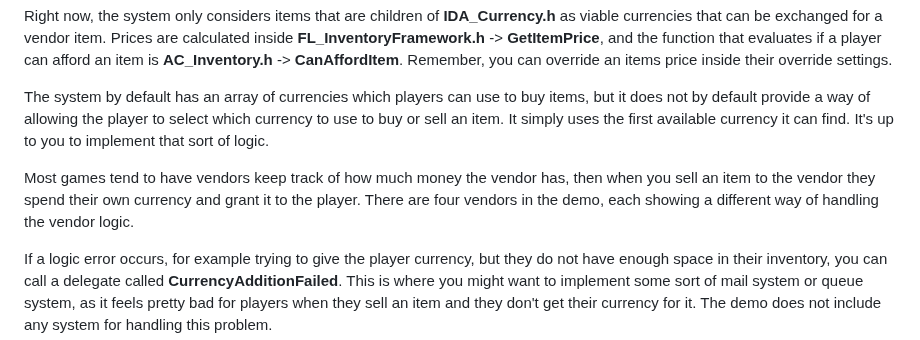
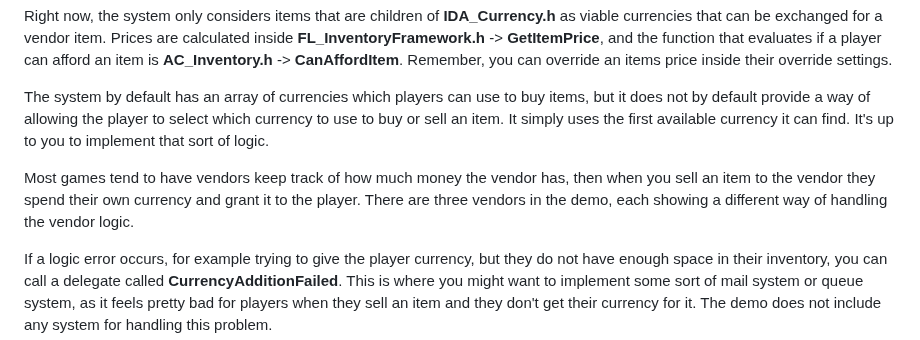
Before and after one commit to Inventoryframework/inventoryframework.github.io, a Markdown page: Introduction/FirstSteps/SettingUpVendors.md, the part around the change. GitHub-like rendering.

```diff
--- a/Introduction/FirstSteps/SettingUpVendors.md
+++ b/Introduction/FirstSteps/SettingUpVendors.md
@@ -12,7 +12,7 @@ Prices are calculated inside <span style="color:violet">**FL_InventoryFramework.
 
 The system by default has an array of currencies which players can use to buy items, but it does not by default provide a way of allowing the player to select which currency to use to buy or sell an item. It simply uses the first available currency it can find. It's up to you to implement that sort of logic.
 
-Most games tend to have vendors keep track of how much money the vendor has, then when you sell an item to the vendor they spend their own currency and grant it to the player. There are four vendors in the demo, each showing a different way of handling the vendor logic.
+Most games tend to have vendors keep track of how much money the vendor has, then when you sell an item to the vendor they spend their own currency and grant it to the player. There are three vendors in the demo, each showing a different way of handling the vendor logic.
 
 If a logic error occurs, for example trying to give the player currency, but they do not have enough space in their inventory, you can call a delegate called <span style="color:brown">**CurrencyAdditionFailed**</span>. This is where you might want to implement some sort of mail system or queue system, as it feels pretty bad for players when they sell an item and they don't get their currency for it. The demo does not include any system for handling this problem.
 
```
